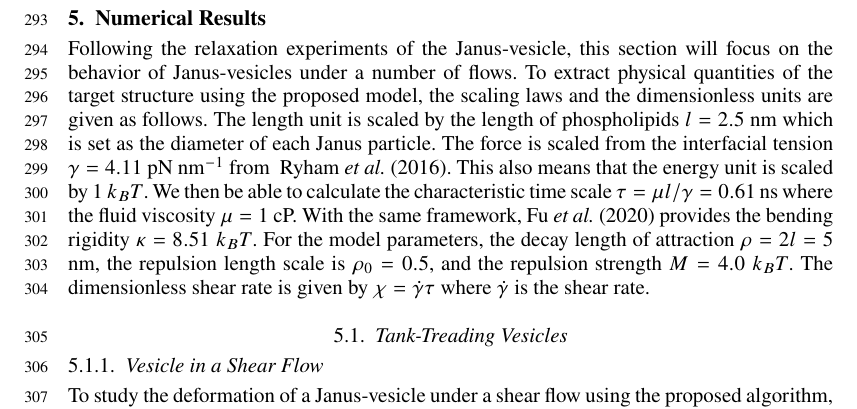
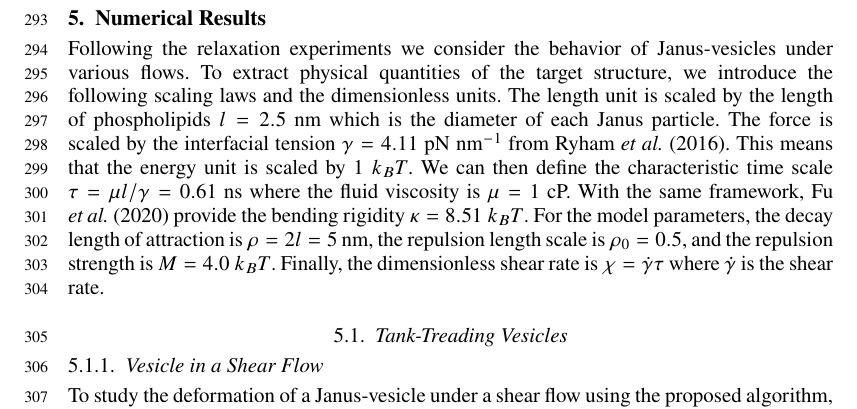
Before and after one commit to quaife/lipid_dynamics, a LaTeX paper (doc/main_jfm.tex): part of page 10 of 19, cut so that both start at the same text. Compiled offline with pdfLaTeX; a LaTeX package or settings file that is missing is left out.

Commit message:
starting sec 5

```diff
--- a/doc/main_jfm.tex
+++ b/doc/main_jfm.tex
@@ -797,18 +797,21 @@ Figure~\ref{figure2}(b) shows the configuration difference between starting and
 
 %\todo[inline]{Introduce dimensionless shear rate here (and check the numbers)}
 
-Following the relaxation experiments of the Janus-vesicle, this section will focus on the behavior of
-Janus-vesicles under a number of flows. To extract physical quantities of the target structure using the
-proposed model, the scaling laws and the dimensionless units are given as follows.
-The length unit is scaled by the length of phospholipids $l=2.5$ nm which is set as the diameter of each
-Janus particle. The force is scaled from the interfacial tension $\gamma=4.11$ pN nm$^{-1}$
-from ~\cite{Ryham16}. This also means that the energy unit is scaled by $1\ k_BT$. We then be able to
-calculate the characteristic time scale $\tau = \mu l/\gamma = 0.61$ ns where the fluid viscosity $\mu=1$ cP.
-With the same framework, \cite{Fu20} provides the bending rigidity $\kappa=8.51$ $k_BT$.
-%
-For the model parameters, the decay length of attraction $\rho = 2l = 5$ nm, the repulsion length scale is
-$\rho_0=0.5$, and the repulsion strength $M=4.0\ k_BT$.
-The dimensionless shear rate is given by $\chi = \dot\gamma \tau$ where $\dot\gamma$ is the shear rate.
+Following the relaxation experiments we consider the behavior of
+Janus-vesicles under various flows. To extract physical quantities of
+the target structure, we introduce the following scaling laws and the
+dimensionless units. The length unit is scaled by the length of
+phospholipids $l=2.5$~nm which is the diameter of each Janus particle.
+The force is scaled by the interfacial tension $\gamma=4.11$~pN
+nm$^{-1}$ from~\cite{Ryham16}. This means that the energy unit is scaled
+by $1\ k_BT$. We can then define the characteristic time scale $\tau =
+\mu l/\gamma = 0.61$~ns where the fluid viscosity is $\mu=1$ cP.  With
+the same framework,~\cite{Fu20} provide the bending rigidity
+$\kappa=8.51$~$k_BT$. For the model parameters, the decay length of
+attraction is $\rho = 2l = 5$~nm, the repulsion length scale is
+$\rho_0=0.5$, and the repulsion strength is $M=4.0$~$k_BT$. Finally, the
+dimensionless shear rate is $\chi = \dot\gamma \tau$ where $\dot\gamma$
+is the shear rate.
 
 
 %For the $N$-body Janus-vesicle, we denote a constant initial radius $R_0=\sqrt{A_0/4\pi}$ with initial area $A_0$
```
